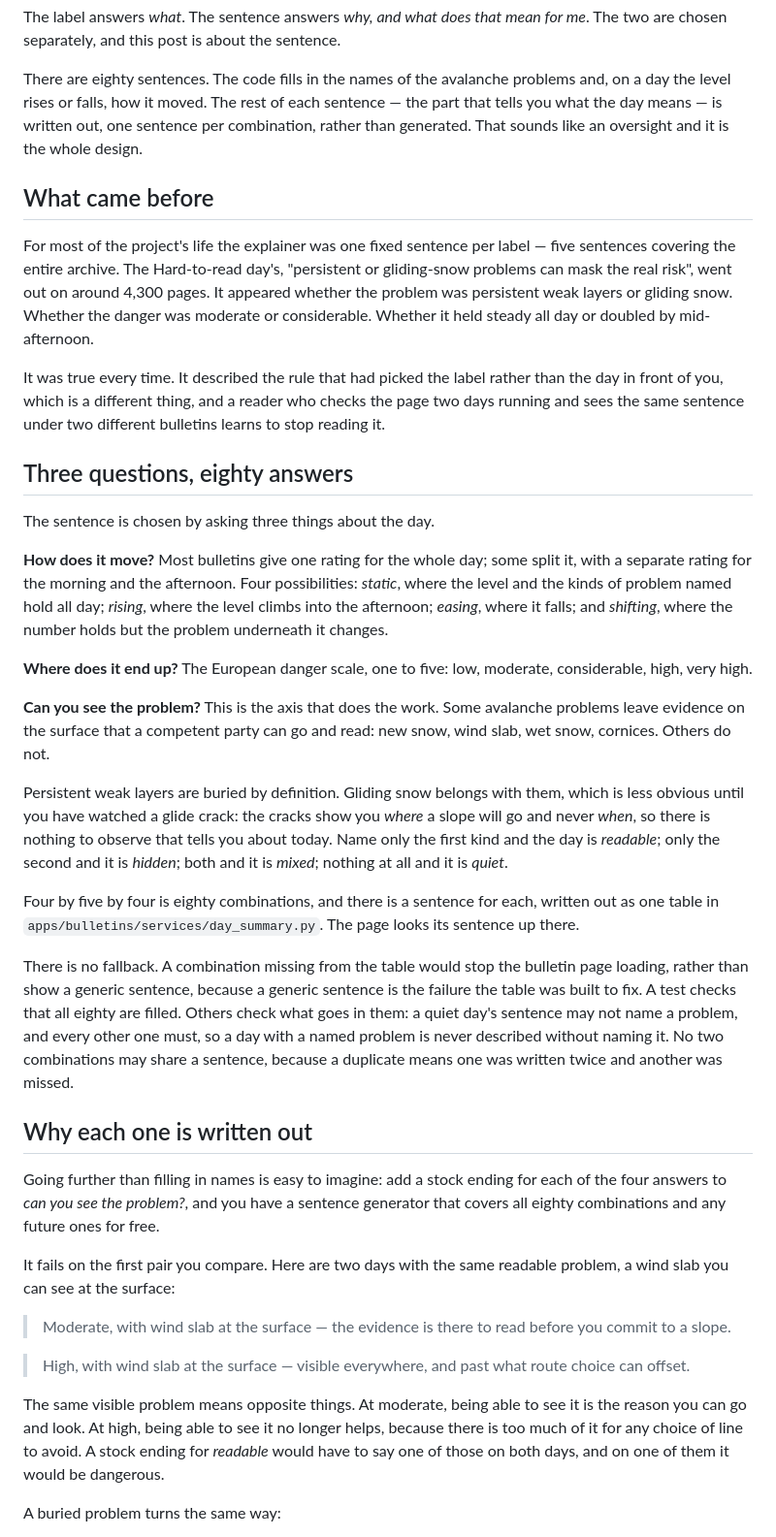
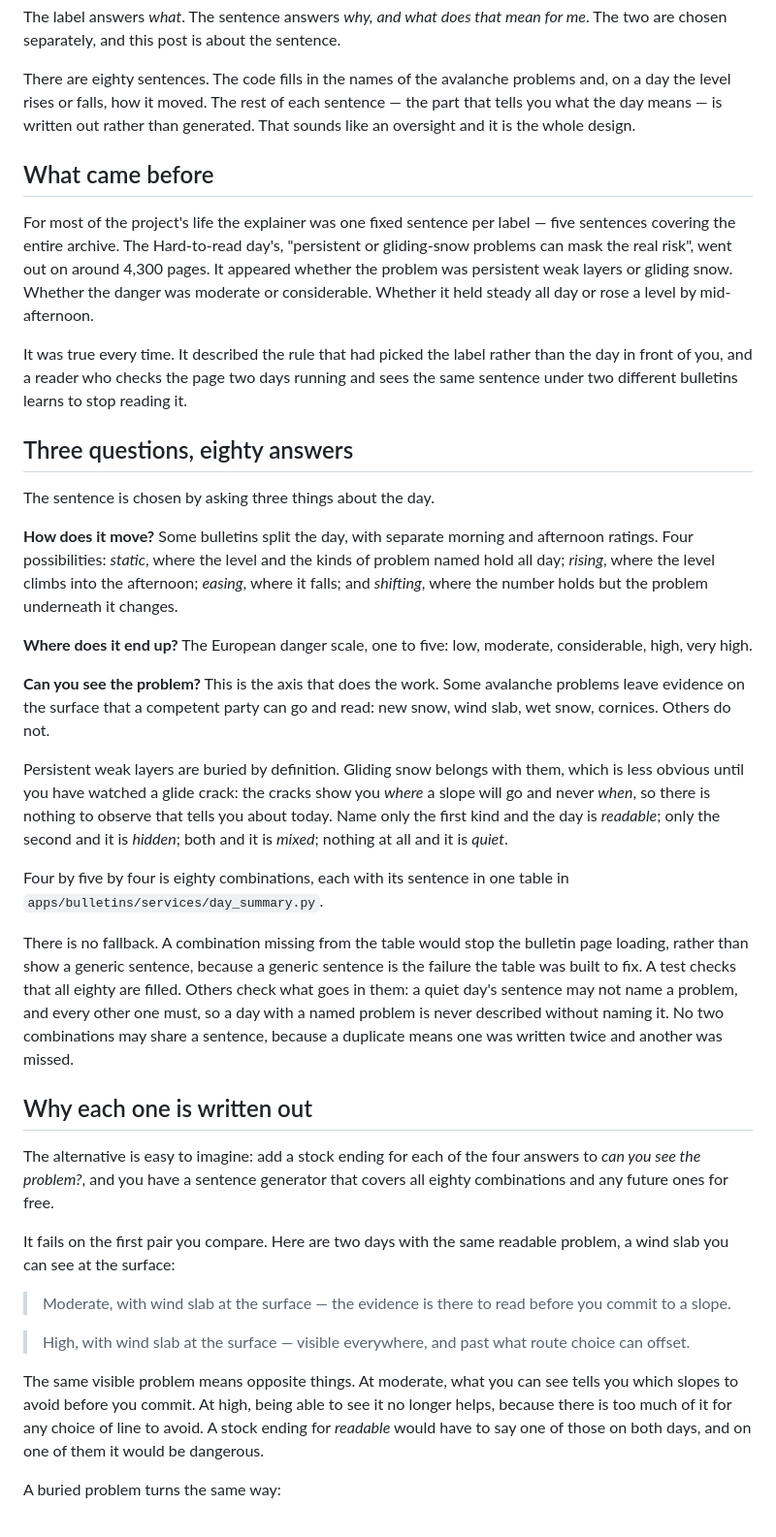
Before and after one commit to hugorodgerbrown/snowdesk-build-blog, a Markdown page: src/posts/the-sentence-at-the-top.md, the part around one of its changes. Shown at 97% size. Drawn GitHub-style.

```diff
--- a/src/posts/the-sentence-at-the-top.md
+++ b/src/posts/the-sentence-at-the-top.md
@@ -25,8 +25,8 @@ me*. The two are chosen separately, and this post is about the sentence.
 
 There are eighty sentences. The code fills in the names of the avalanche
 problems and, on a day the level rises or falls, how it moved. The rest of each
-sentence — the part that tells you what the day means — is written out, one
-sentence per combination, rather than generated. That sounds like an oversight
+sentence — the part that tells you what the day means — is written out rather
+than generated. That sounds like an oversight
 and it is the whole design.
 
 ## What came before
@@ -36,11 +36,11 @@ five sentences covering the entire archive. The Hard-to-read day's, "persistent
 or gliding-snow problems can mask the real risk", went out on around 4,300
 pages. It appeared whether the
 problem was persistent weak layers or gliding snow. Whether the danger was
-moderate or considerable. Whether it held steady all day or doubled by
-mid-afternoon.
+moderate or considerable. Whether it held steady all day or rose a level
+by mid-afternoon.
 
 It was true every time. It described the rule that had picked the label rather
-than the day in front of you, which is a different thing, and a reader who
+than the day in front of you, and a reader who
 checks the page two days running and sees the same sentence under two different
 bulletins learns to stop reading it.
 
@@ -48,8 +48,8 @@ bulletins learns to stop reading it.
 
 The sentence is chosen by asking three things about the day.
 
-**How does it move?** Most bulletins give one rating for the whole day; some
-split it, with a separate rating for the morning and the afternoon. Four
+**How does it move?** Some bulletins split the day, with separate morning and
+afternoon ratings. Four
 possibilities: *static*, where the level and the kinds of problem named hold all
 day; *rising*, where the level climbs into the afternoon; *easing*, where it
 falls; and *shifting*, where the number holds but the problem underneath it
@@ -69,9 +69,8 @@ tells you about today. Name only the first kind and the day is *readable*; only
 the second and it is *hidden*; both and it is *mixed*; nothing at all and it is
 *quiet*.
 
-Four by five by four is eighty combinations, and there is a sentence for each,
-written out as one table in `apps/bulletins/services/day_summary.py`. The page
-looks its sentence up there.
+Four by five by four is eighty combinations, each with its sentence in one
+table in `apps/bulletins/services/day_summary.py`.
 
 There is no fallback. A combination missing from the table would stop the
 bulletin page loading, rather than show a generic sentence, because a
@@ -83,7 +82,7 @@ because a duplicate means one was written twice and another was missed.
 
 ## Why each one is written out
 
-Going further than filling in names is easy to imagine: add a stock ending for
+The alternative is easy to imagine: add a stock ending for
 each of the four answers to *can you see the problem?*, and you have a sentence
 generator that covers all eighty combinations and any future ones for free.
 
@@ -96,8 +95,8 @@ readable problem, a wind slab you can see at the surface:
 > High, with wind slab at the surface — visible everywhere, and past what route
 > choice can offset.
 
-The same visible problem means opposite things. At moderate, being able to see
-it is the reason you can go and look. At high, being able to see it no longer
+The same visible problem means opposite things. At moderate, what you can see
+tells you which slopes to avoid before you commit. At high, being able to see it no longer
 helps, because there is too much of it for any choice of line to avoid. A stock
 ending for *readable* would have to say one of those on both days, and on one of
 them it would be dangerous.
```
Also changed, not shown: other parts of src/posts/the-sentence-at-the-top.md (+16 -12 lines).
